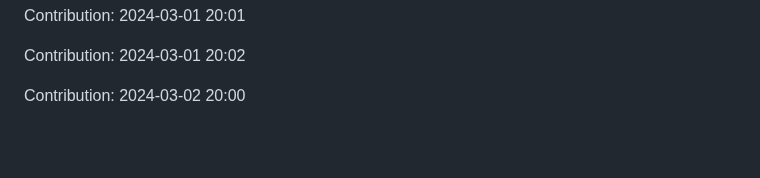
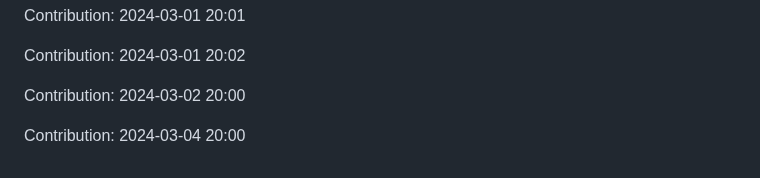
Before and after one commit to pariharkamal9829/Fronted-mentor-Projects, a Markdown page: README.md, the part around the change. Drawn GitHub-style; blank space fills up the shorter version.

Commit message:
"Contribution: 2024-03-04 20:00"

```diff
--- a/README.md
+++ b/README.md
@@ -284,3 +284,5 @@ Contribution: 2024-03-01 20:01
 Contribution: 2024-03-01 20:02
 
 Contribution: 2024-03-02 20:00
+
+Contribution: 2024-03-04 20:00
```
